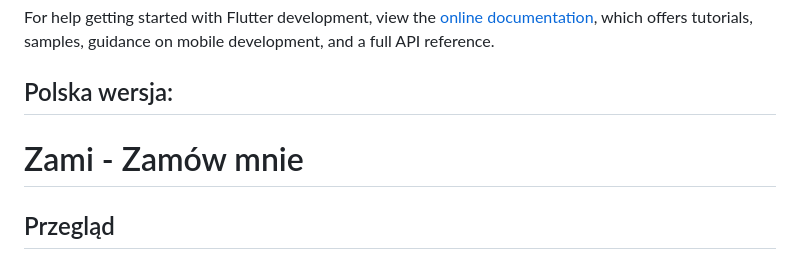
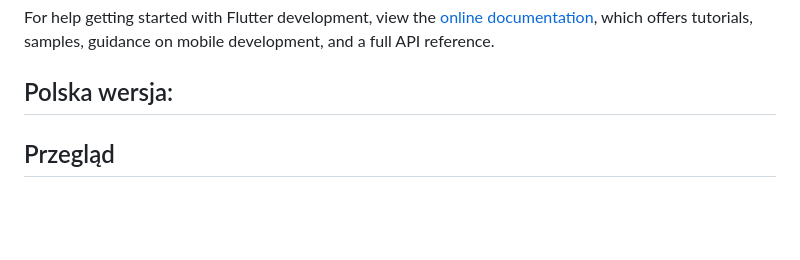
Before and after one commit to YehorUd/Zami, a Markdown page: README.md, the part around the change. GitHub-like rendering; blank space fills up the shorter version.

```diff
--- a/README.md
+++ b/README.md
@@ -81,7 +81,6 @@ For help getting started with Flutter development, view the
 samples, guidance on mobile development, and a full API reference.
 
 ## Polska wersja:
-# Zami - Zamów mnie
 
 ## Przegląd
 
```
